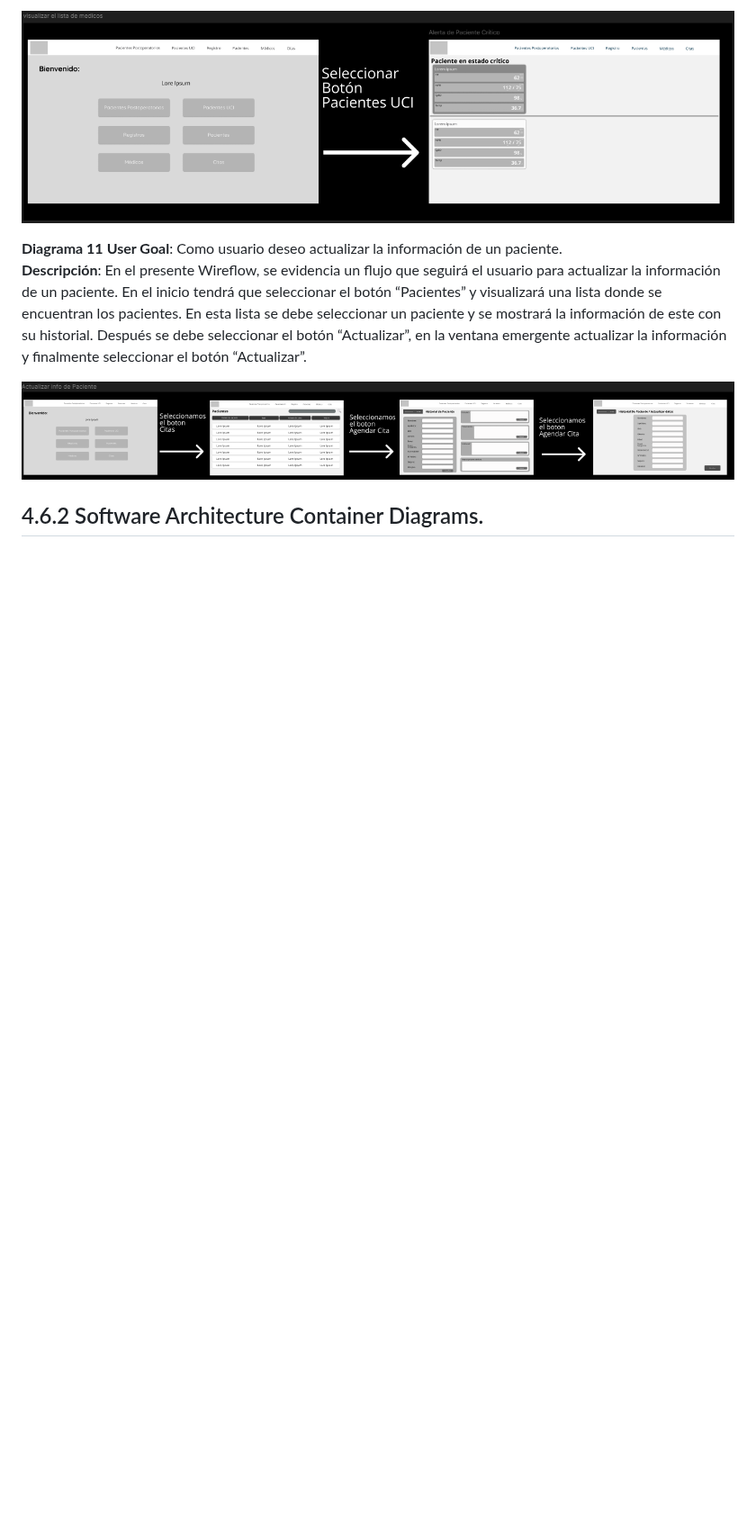
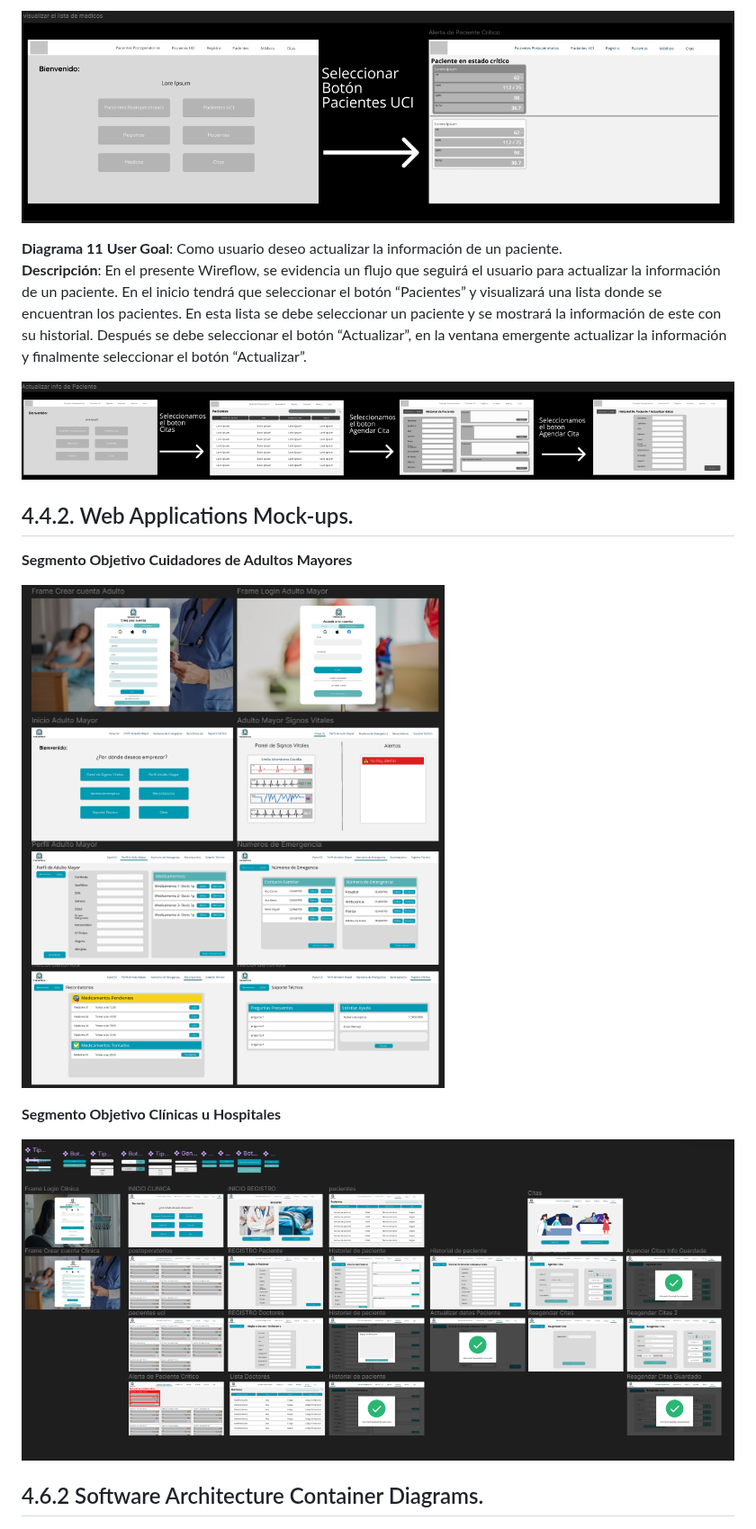
Before and after one commit to TukunTech/DispositivosMoviles, a Markdown page: README.md, the part around the change. Shown at 90% size. GitHub-like rendering; blank space fills up the shorter version.

```diff
--- a/README.md
+++ b/README.md
@@ -190,6 +190,15 @@ Este formato asegura que cada segmento objetivo tenga acceso a herramientas de b
 
 ![Diagrama actualizar la información de un paciente](./Imgs%20User%20Goal%20Diagram/goal11.png)
 
+## 4.4.2. Web Applications Mock-ups.
+**Segmento Objetivo Cuidadores de Adultos Mayores**
+
+![Mock-ups segmento 1](./img2/Mokup1.png)
+
+**Segmento Objetivo Clínicas u Hospitales**
+
+![Mock-ups segmento 2](./img2/mokuop2.png)
+
 
 ## 4.6.2 Software Architecture Container Diagrams.
 ![ContainerDiagram](./imgs%20Domain%20Driven%20Design/Software%20Architecture%20Container%20Diagrams.png)
```
